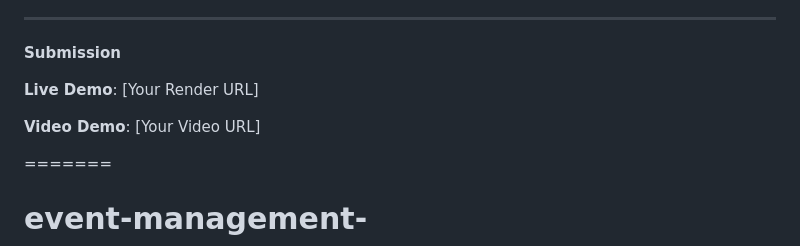
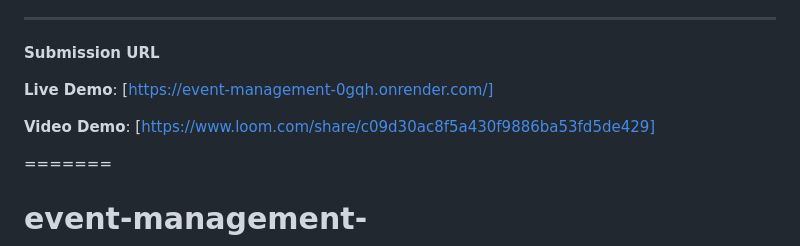
Before and after one commit to Johnmumba/event-management-, a Markdown page: README.md, the part around the change. GitHub-like rendering.

Commit message:
readme.up

```diff
--- a/README.md
+++ b/README.md
@@ -149,11 +149,11 @@ This app is deployed on Render and uses Neon PostgreSQL database.
 
 ---
 
-**Submission**
+**Submission URL**
 
-**Live Demo**: [Your Render URL]
+**Live Demo**: [https://event-management-0gqh.onrender.com/]
 
-**Video Demo**: [Your Video URL]
+**Video Demo**: [https://www.loom.com/share/c09d30ac8f5a430f9886ba53fd5de429]
 
 
 =======
```
